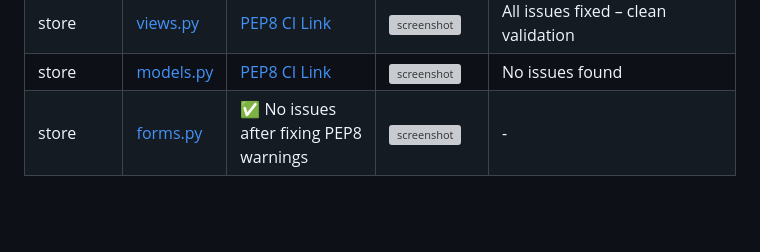
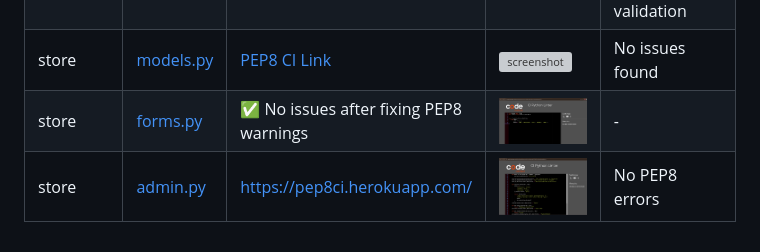
Before and after one commit to Maxcode0101/drift_cult, a Markdown page: TESTING.md, the part around the change. Rendered like a GitHub page; pictures changed too: documentation/validation/pep8-store-admin.png (added), documentation/validation/py-store-forms.png (added); blank space fills up the shorter version; grey boxes are pictures that could not be loaded.

Commit message:
Cleaned up store/admin.py to comply with PEP8 and added validation results to TESTING.md

```diff
--- a/TESTING.md
+++ b/TESTING.md
@@ -52,3 +52,4 @@ I have used the recommended [CSS Jigsaw Validator](https://jigsaw.w3.org/css-val
 | store | [views.py](https://github.com/Maxcode0101/drift_cult/blob/main/store/views.py) | [PEP8 CI Link](https://pep8ci.herokuapp.com/https://raw.githubusercontent.com/Maxcode0101/drift_cult/main/store/views.py) | ![screenshot](documentation/validation/py-store-views.png) | All issues fixed – clean validation |
 | store | [models.py](https://github.com/Maxcode0101/drift_cult/blob/main/store/models.py) | [PEP8 CI Link](https://pep8ci.herokuapp.com/https://raw.githubusercontent.com/Maxcode0101/drift_cult/main/store/models.py) | ![screenshot](documentation/validation/py-store-models.png) | No issues found |
 | store | [forms.py](https://github.com/Maxcode0101/drift_cult/blob/main/store/forms.py) | ✅ No issues after fixing PEP8 warnings | ![screenshot](documentation/validation/py-store-forms.png) | - |
+| store | [admin.py](https://github.com/Maxcode0101/drift_cult/blob/main/store/admin.py) | https://pep8ci.herokuapp.com/ | ![screenshot](documentation/validation/pep8-store-admin.png) | No PEP8 errors |
```
Also changed, not shown: 1 other file.
